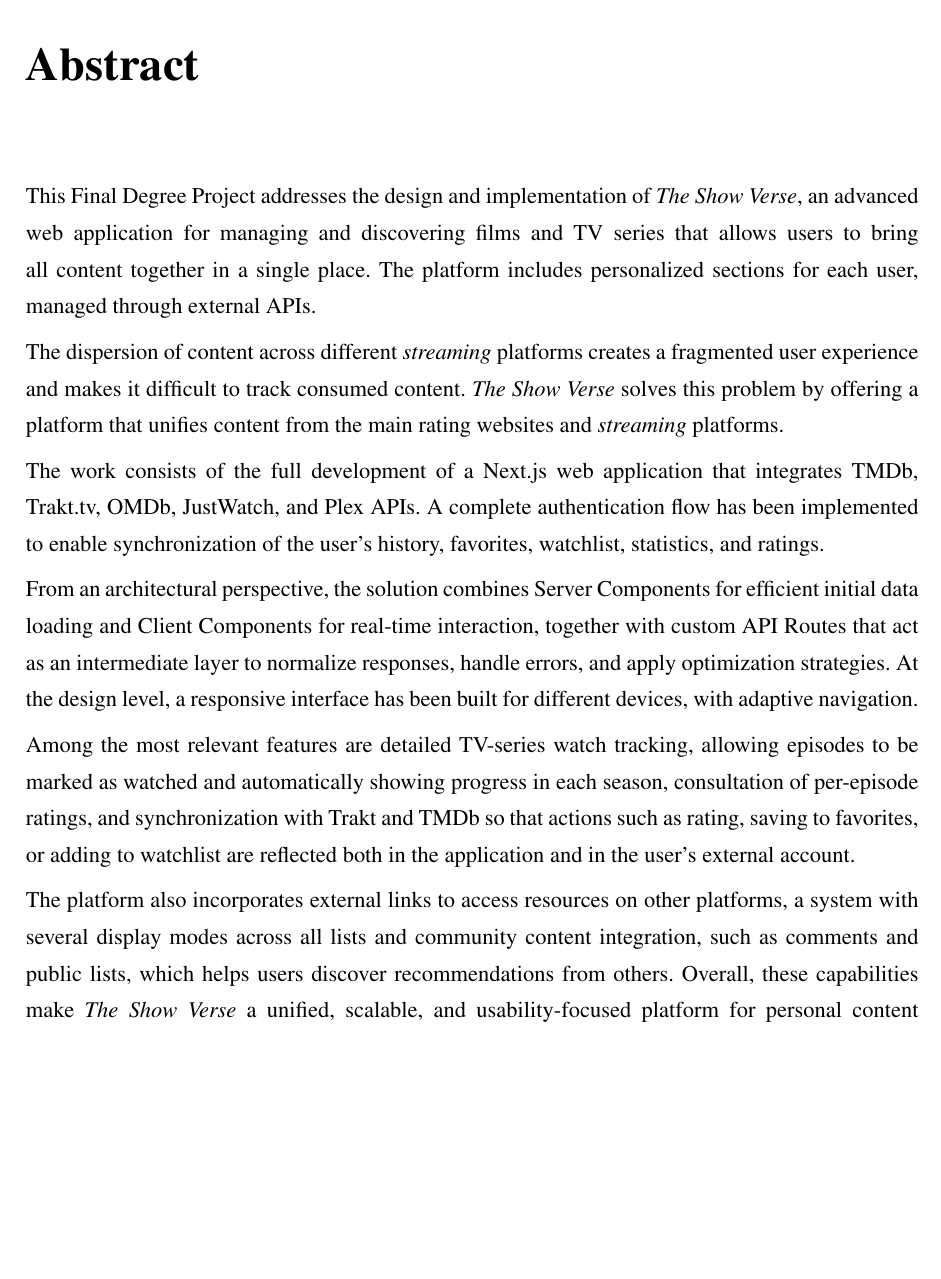
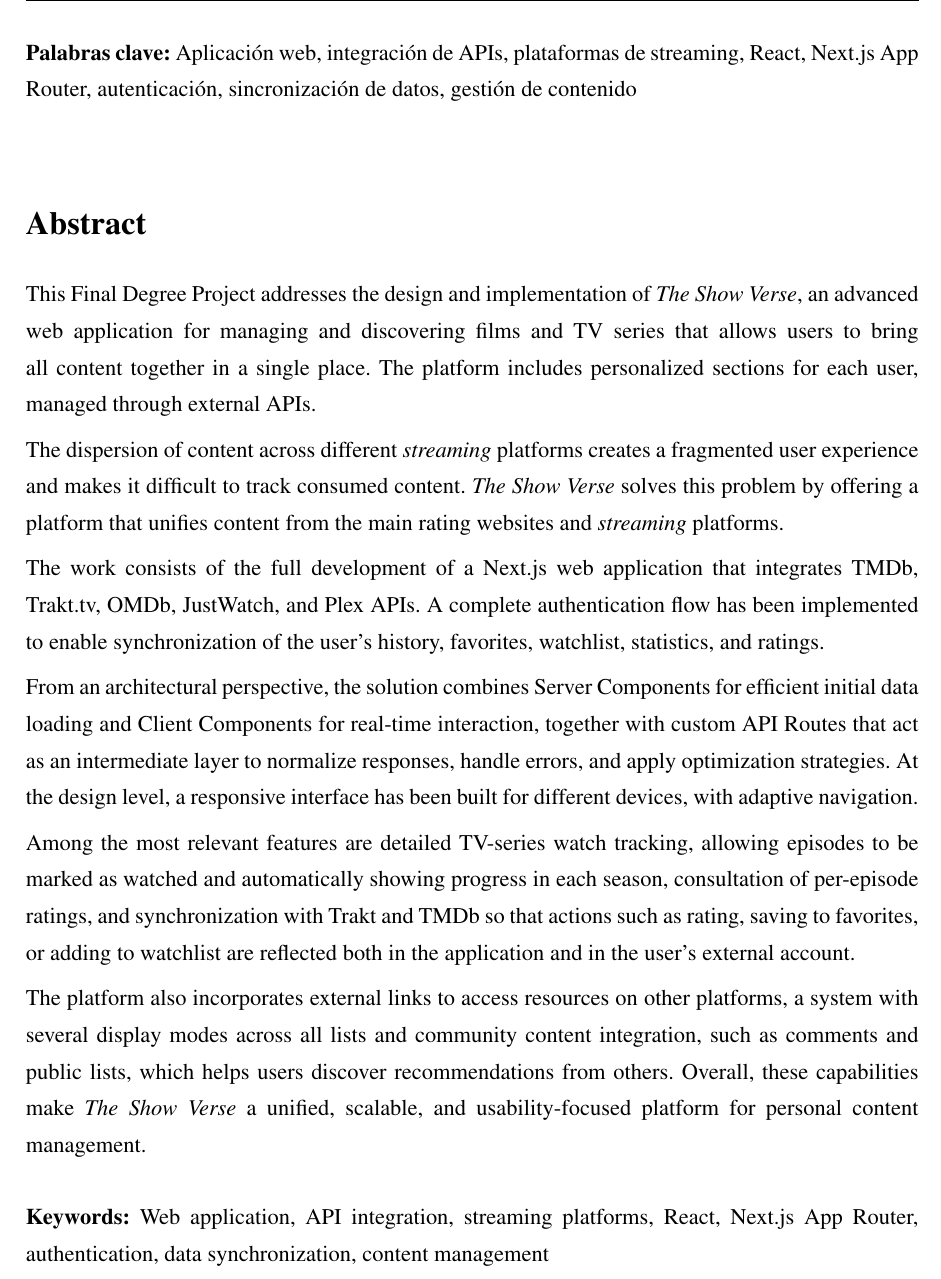
Before and after one commit to Psantoss26/the-show-verse, a LaTeX thesis (.docs/Plantilla TFG Latex v1.2/Plantilla TFG v1.2.tex, which reads .docs/Plantilla TFG Latex v1.2/abstract.tex): part of page 9 of 117, cut at the place of the change, the shorter picture padded with empty space. Compiled offline with pdfLaTeX.

Commit message:
palabras clave resumen documentación

```diff
--- a/.docs/Plantilla TFG Latex v1.2/Plantilla TFG v1.2.tex
+++ b/.docs/Plantilla TFG Latex v1.2/Plantilla TFG v1.2.tex
@@ -159,11 +159,13 @@
 
 La plataforma incorpora además enlaces externos para acceder a los recursos en otras plataformas, un sistema con varios modos de visualización en todas las listas y también se integran contenidos de comunidad, como comentarios y listas públicas, que facilitan descubrir recomendaciones de otros usuarios. En conjunto, estas capacidades convierten a \textit{The Show Verse} en una plataforma unificada, escalable y centrada en la usabilidad para la gestión del contenido personal.
 
+\vspace{0.5cm}
+\noindent\textbf{Palabras clave:} Aplicación web, integración de APIs, plataformas de streaming, React, Next.js App Router, autenticación, sincronización de datos, gestión de contenido
 
 % ABSTRACT
-\newpage{\pagestyle{empty}}
+\vspace{1cm}
 \markboth{Abstract}{Abstract}
-\chapter*{Abstract}
+\section*{Abstract}
 \addcontentsline{toc}{chapter}{\numberline{}Abstract}
 \input{abstract}
 
--- a/.docs/Plantilla TFG Latex v1.2/abstract.tex
+++ b/.docs/Plantilla TFG Latex v1.2/abstract.tex
@@ -9,3 +9,6 @@
 Among the most relevant features are detailed TV-series watch tracking, allowing episodes to be marked as watched and automatically showing progress in each season, consultation of per-episode ratings, and synchronization with Trakt and TMDb so that actions such as rating, saving to favorites, or adding to watchlist are reflected both in the application and in the user's external account.
 
 The platform also incorporates external links to access resources on other platforms, a system with several display modes across all lists and community content integration, such as comments and public lists, which helps users discover recommendations from others. Overall, these capabilities make \textit{The Show Verse} a unified, scalable, and usability-focused platform for personal content management.
+
+\vspace{0.5cm}
+\noindent\textbf{Keywords:} Web application, API integration, streaming platforms, React, Next.js App Router, authentication, data synchronization, content management
```
Also changed, not shown: 8 other files.
